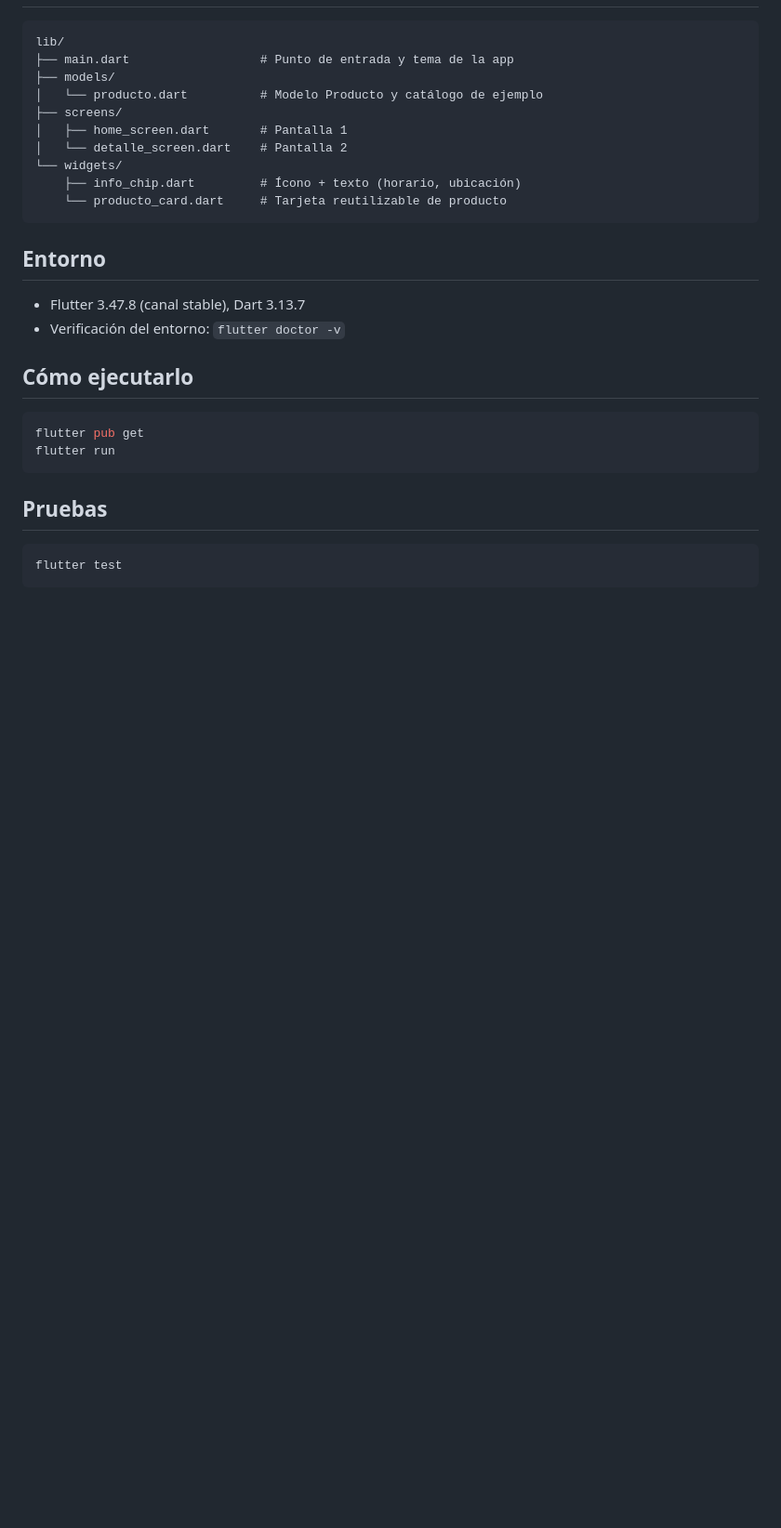
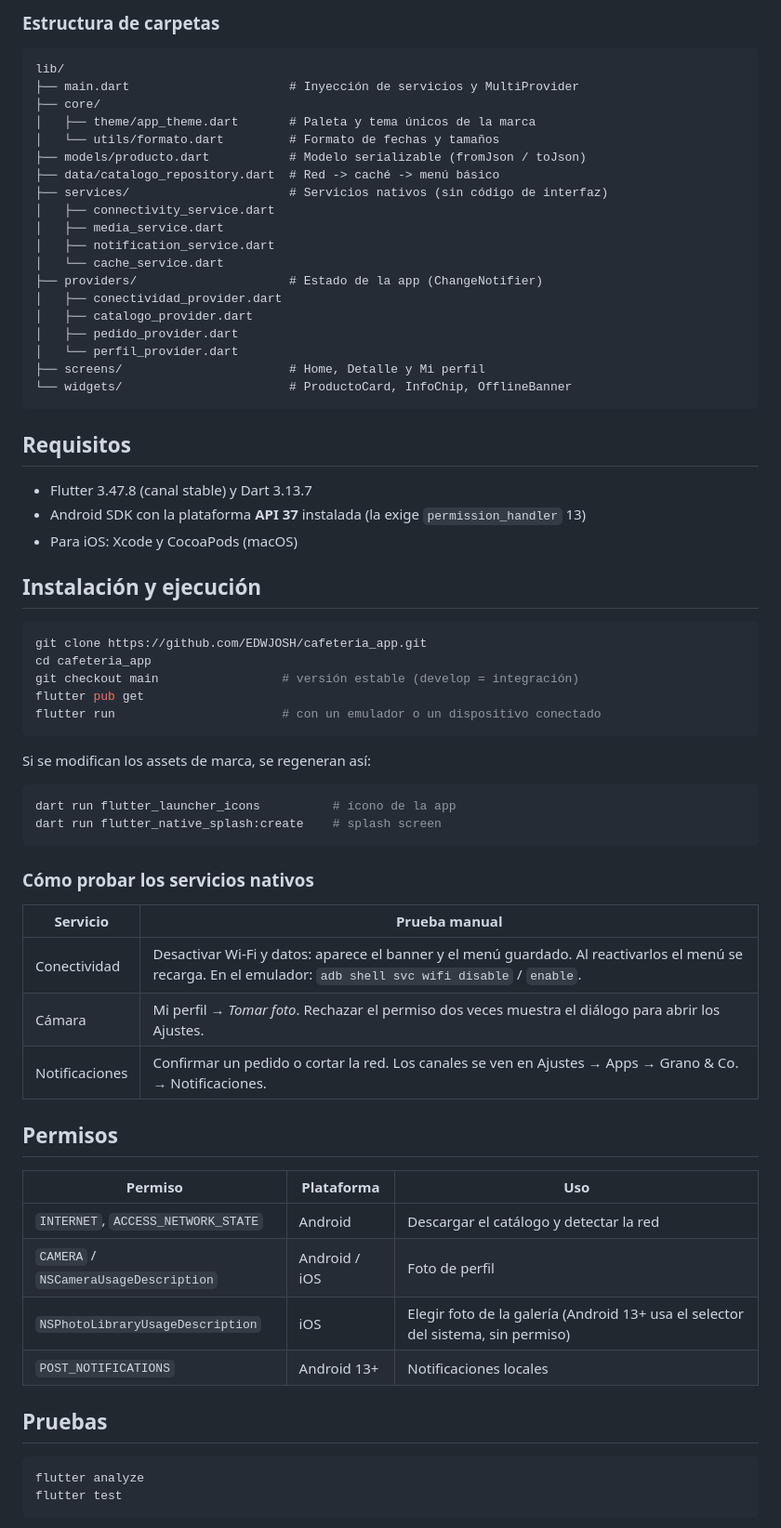
Before and after one commit to EDWJOSH/cafeteria_app, a Markdown page: README.md, the part around one of its changes. Shown at 93% size. Rendered like a GitHub page; blank space fills up the shorter version.

````diff
--- a/README.md
+++ b/README.md
@@ -15,32 +78,71 @@ Actividad Integradora 1 - Desarrollo de Aplicaciones Móviles.
+### Estructura de carpetas
 
 ```
 lib/
-├── main.dart                  # Punto de entrada y tema de la app
-├── models/
-│   └── producto.dart          # Modelo Producto y catálogo de ejemplo
-├── screens/
-│   ├── home_screen.dart       # Pantalla 1
-│   └── detalle_screen.dart    # Pantalla 2
-└── widgets/
-    ├── info_chip.dart         # Ícono + texto (horario, ubicación)
-    └── producto_card.dart     # Tarjeta reutilizable de producto
+├── main.dart                      # Inyección de servicios y MultiProvider
+├── core/
+│   ├── theme/app_theme.dart       # Paleta y tema únicos de la marca
+│   └── utils/formato.dart         # Formato de fechas y tamaños
+├── models/producto.dart           # Modelo serializable (fromJson / toJson)
+├── data/catalogo_repository.dart  # Red -> caché -> menú básico
+├── services/                      # Servicios nativos (sin código de interfaz)
+│   ├── connectivity_service.dart
+│   ├── media_service.dart
+│   ├── notification_service.dart
+│   └── cache_service.dart
+├── providers/                     # Estado de la app (ChangeNotifier)
+│   ├── conectividad_provider.dart
+│   ├── catalogo_provider.dart
+│   ├── pedido_provider.dart
+│   └── perfil_provider.dart
+├── screens/                       # Home, Detalle y Mi perfil
+└── widgets/                       # ProductoCard, InfoChip, OfflineBanner
 ```
 
-## Entorno
+## Requisitos
 
-- Flutter 3.47.8 (canal stable), Dart 3.13.7
-- Verificación del entorno: `flutter doctor -v`
+- Flutter 3.47.8 (canal stable) y Dart 3.13.7
+- Android SDK con la plataforma **API 37** instalada (la exige `permission_handler` 13)
+- Para iOS: Xcode y CocoaPods (macOS)
 
-## Cómo ejecutarlo
+## Instalación y ejecución
 
 ```bash
+git clone https://github.com/EDWJOSH/cafeteria_app.git
+cd cafeteria_app
+git checkout main                 # versión estable (develop = integración)
 flutter pub get
-flutter run
+flutter run                       # con un emulador o un dispositivo conectado
 ```
+
+Si se modifican los assets de marca, se regeneran así:
+
+```bash
+dart run flutter_launcher_icons          # ícono de la app
+dart run flutter_native_splash:create    # splash screen
+```
+
+### Cómo probar los servicios nativos
+
+| Servicio | Prueba manual |
+|---|---|
+| Conectividad | Desactivar Wi-Fi y datos: aparece el banner y el menú guardado. Al reactivarlos el menú se recarga. En el emulador: `adb shell svc wifi disable` / `enable`. |
+| Cámara | Mi perfil → *Tomar foto*. Rechazar el permiso dos veces muestra el diálogo para abrir los Ajustes. |
+| Notificaciones | Confirmar un pedido o cortar la red. Los canales se ven en Ajustes → Apps → Grano & Co. → Notificaciones. |
+
+## Permisos
+
+| Permiso | Plataforma | Uso |
+|---|---|---|
+| `INTERNET`, `ACCESS_NETWORK_STATE` | Android | Descargar el catálogo y detectar la red |
+| `CAMERA` / `NSCameraUsageDescription` | Android / iOS | Foto de perfil |
+| `NSPhotoLibraryUsageDescription` | iOS | Elegir foto de la galería (Android 13+ usa el selector del sistema, sin permiso) |
+| `POST_NOTIFICATIONS` | Android 13+ | Notificaciones locales |
 
 ## Pruebas
 
 ```bash
+flutter analyze
 flutter test
 ```
 
````
Also changed, not shown: other parts of README.md (+91 -13 lines), docs/capturas/foto_perfil.jpg (added), docs/capturas/home.jpg (added), docs/capturas/notificacion_pedido.jpg (added), docs/capturas/offline.jpg (added), docs/capturas/permiso_bloqueado.jpg (added), docs/capturas/splash.jpg (added).
